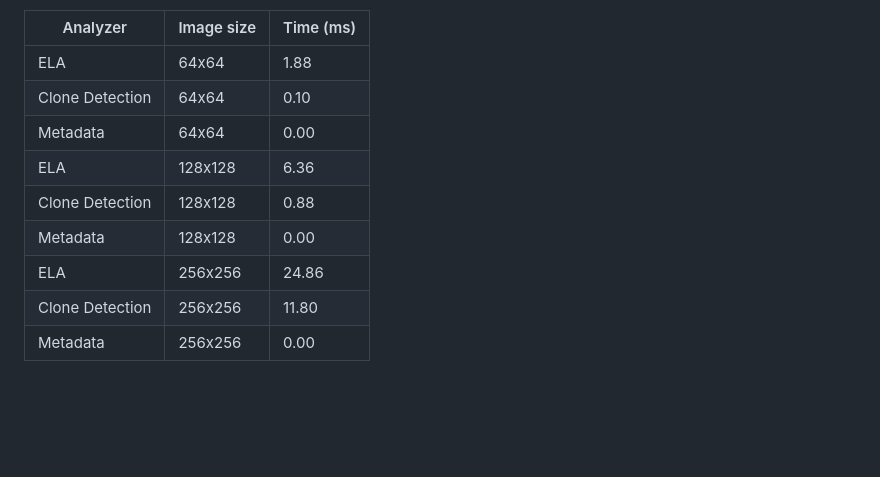
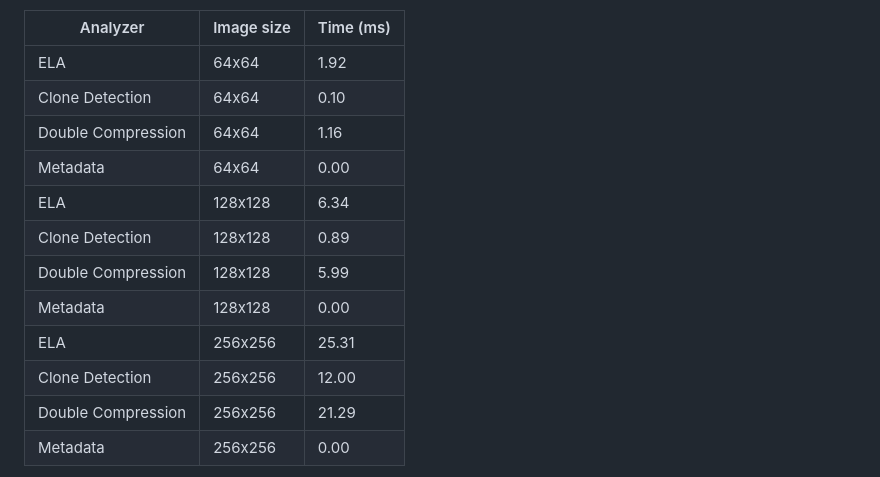
Before and after one commit to Deipedra34/ForensicLens, a Markdown page: README.md, the part around the change. Rendered like a GitHub page; blank space fills up the shorter version.

Commit message:
Update benchmark results in README

```diff
--- a/README.md
+++ b/README.md
@@ -275,14 +275,17 @@ The table below is generated by [`.github/workflows/benchmark.yml`](.github/work
 
 | Analyzer | Image size | Time (ms) |
 | --- | --- | --- |
-| ELA | 64x64 | 1.88 |
+| ELA | 64x64 | 1.92 |
 | Clone Detection | 64x64 | 0.10 |
+| Double Compression | 64x64 | 1.16 |
 | Metadata | 64x64 | 0.00 |
-| ELA | 128x128 | 6.36 |
-| Clone Detection | 128x128 | 0.88 |
+| ELA | 128x128 | 6.34 |
+| Clone Detection | 128x128 | 0.89 |
+| Double Compression | 128x128 | 5.99 |
 | Metadata | 128x128 | 0.00 |
-| ELA | 256x256 | 24.86 |
-| Clone Detection | 256x256 | 11.80 |
+| ELA | 256x256 | 25.31 |
+| Clone Detection | 256x256 | 12.00 |
+| Double Compression | 256x256 | 21.29 |
 | Metadata | 256x256 | 0.00 |
 
 <!-- BENCHMARK-TABLE-END -->
```
